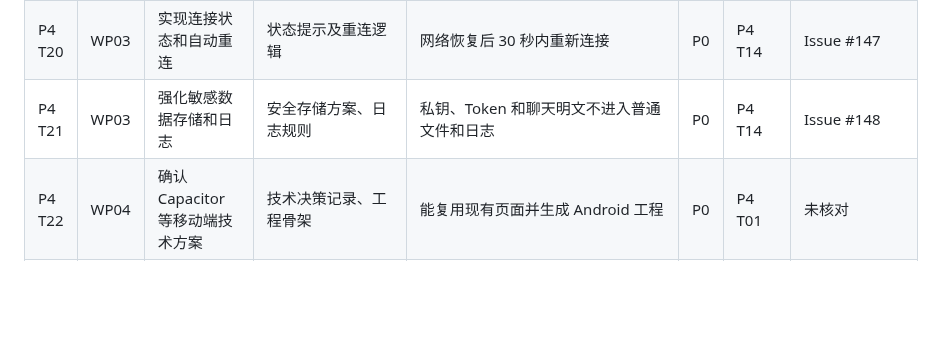
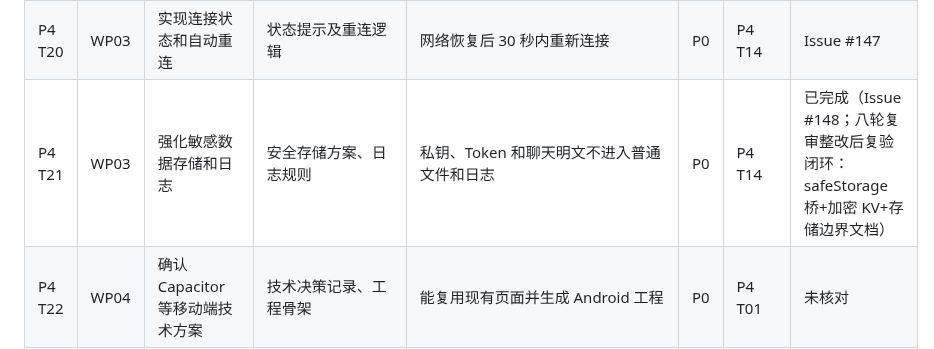
Before and after one commit to HeanX/iChat_Pro, a Markdown page: docs/phase4/tasks.md, the part around the change. GitHub-like rendering; blank space fills up the shorter version.

Commit message:
docs(phase4): T21 verified and closed after eight review rounds

```diff
--- a/docs/phase4/tasks.md
+++ b/docs/phase4/tasks.md
@@ -36,7 +36,7 @@
 | P4 T18 | WP03 | 接入 Windows 系统通知 | 通知与会话跳转 | 新消息通知遵守静音设置，点击可定位会话 | P1 | P4 T14 | 未核对 |
 | P4 T19 | WP03 | 完善文件选择、下载和打开 | 文件系统集成 | 文件跨端收发成功，异常路径有提示 | P1 | P4 T14 | 未核对 |
 | P4 T20 | WP03 | 实现连接状态和自动重连 | 状态提示及重连逻辑 | 网络恢复后 30 秒内重新连接 | P0 | P4 T14 | Issue #147 |
-| P4 T21 | WP03 | 强化敏感数据存储和日志 | 安全存储方案、日志规则 | 私钥、Token 和聊天明文不进入普通文件和日志 | P0 | P4 T14 | Issue #148 |
+| P4 T21 | WP03 | 强化敏感数据存储和日志 | 安全存储方案、日志规则 | 私钥、Token 和聊天明文不进入普通文件和日志 | P0 | P4 T14 | 已完成（Issue #148；八轮复审整改后复验闭环：safeStorage 桥+加密 KV+存储边界文档） |
 | P4 T22 | WP04 | 确认 Capacitor 等移动端技术方案 | 技术决策记录、工程骨架 | 能复用现有页面并生成 Android 工程 | P0 | P4 T01 | 未核对 |
 | P4 T23 | WP04 | 完成移动端响应式适配 | 手机端页面 | 核心操作无溢出、遮挡或鼠标悬停依赖 | P0 | P4 T22 | 未核对 |
 | P4 T24 | WP04 | 生成 Android APK/AAB | 可安装包 | 真机或独立模拟器安装并启动 | P0 | P4 T22、P4 T23 | 未核对 |
```
